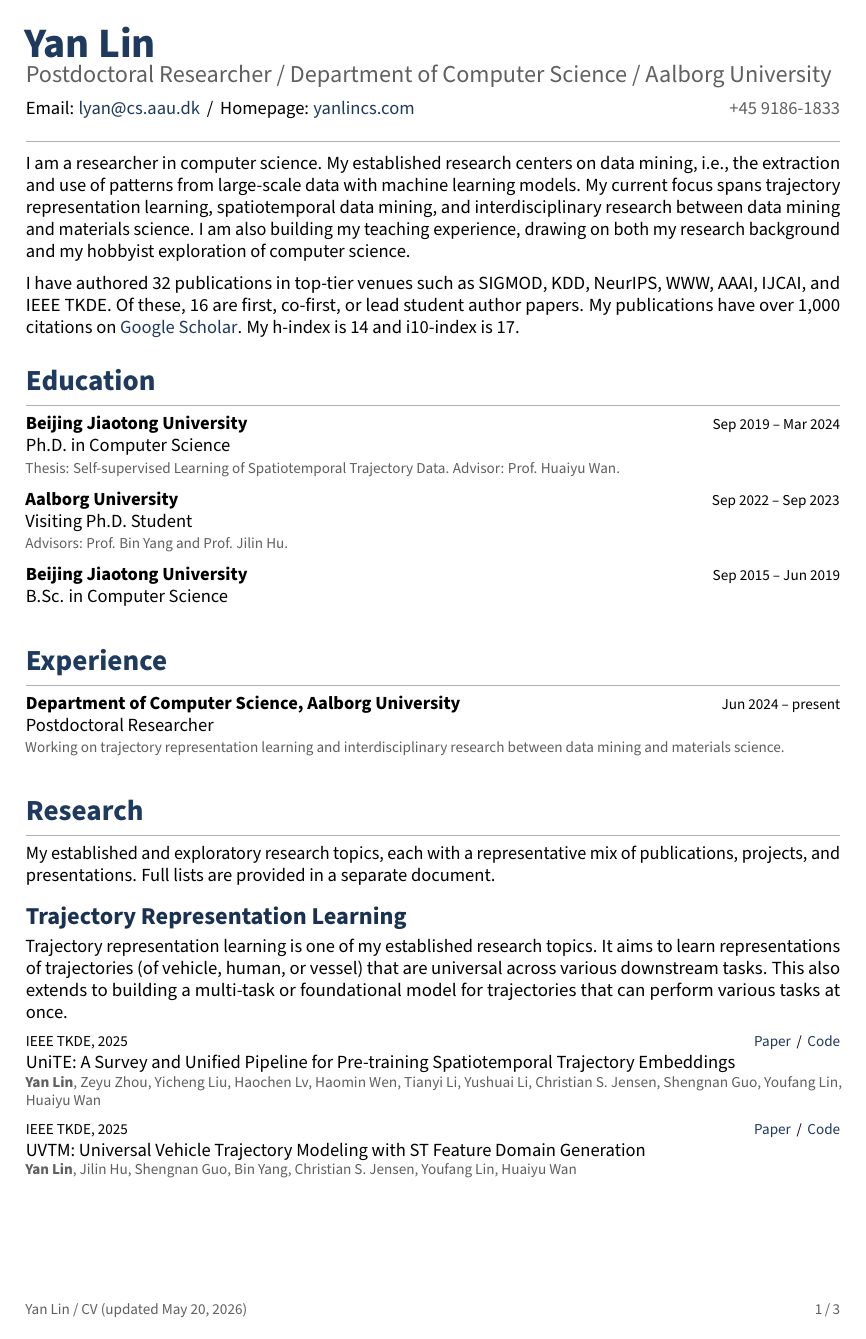
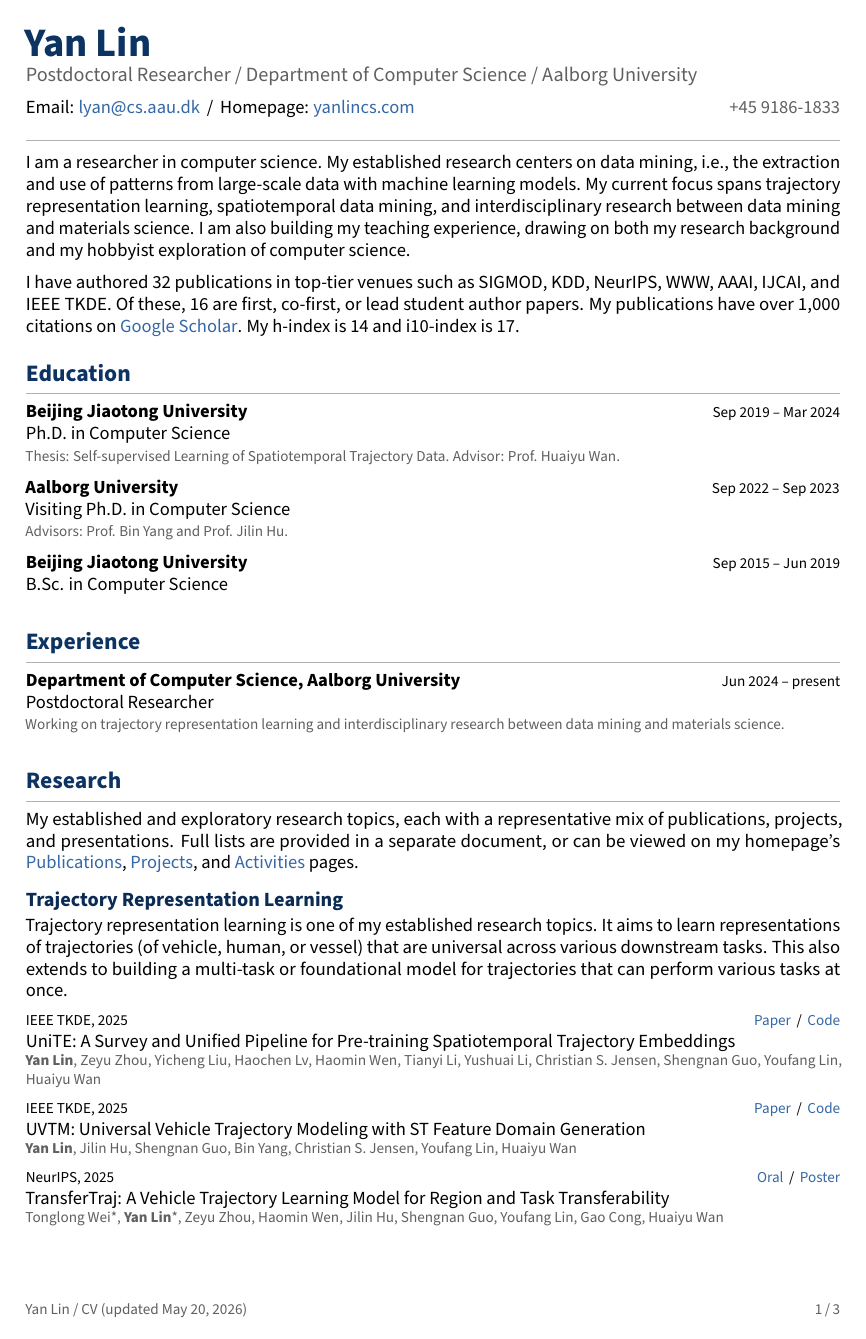
Before and after one commit to Logan-Lin/cv-en, a LaTeX document (main-short.tex, which reads comp/body.tex, cv.sty): page 1 of 3. Compiled offline with pdfLaTeX.

Commit message:
declare all font sizes

```diff
--- a/comp/body.tex
+++ b/comp/body.tex
@@ -27,7 +27,7 @@ My h-index is 14 and i10-index is 17.
 \roleentry{Beijing Jiaotong University}{Ph.D. in Computer Science}{Sep 2019 -- Mar 2024}
 {Thesis: Self-supervised Learning of Spatiotemporal Trajectory Data. Advisor: Prof. Huaiyu Wan.}
 
-\roleentry{Aalborg University}{Visiting Ph.D. Student}{Sep 2022 -- Sep 2023}
+\roleentry{Aalborg University}{Visiting Ph.D. in Computer Science}{Sep 2022 -- Sep 2023}
 {Advisors: Prof. Bin Yang and Prof. Jilin Hu.}
 
 \roleentry{Beijing Jiaotong University}{B.Sc. in Computer Science}{Sep 2015 -- Jun 2019}{}
--- a/cv.sty
+++ b/cv.sty
@@ -15,26 +15,27 @@
     headheight=14pt, footskip=1.0cm]{geometry}
 
 \RequirePackage[dvipsnames]{xcolor}
-\definecolor{accent}{HTML}{1F3A5F}
+\definecolor{accent}{HTML}{0D3363}
+\definecolor{link}{HTML}{3568A8}
 \definecolor{rule}{HTML}{B0B0B0}
 \definecolor{muted}{HTML}{606060}
 
 \RequirePackage{hyperref}
 \hypersetup{
     colorlinks=true,
-    urlcolor=accent,
-    linkcolor=accent,
-    citecolor=accent,
+    urlcolor=link,
+    linkcolor=link,
+    citecolor=link,
     pdfauthor={Yan Lin}
 }
 
 \RequirePackage{titlesec}
 \titleformat{\section}
-    {\Large\bfseries\color{accent}}{}{0pt}{}%
+    {\cvlarge\bfseries\color{accent}}{}{0pt}{}%
     [\vspace{2pt}{\color{rule}\titlerule[0.4pt]}]
 \titlespacing*{\section}{0pt}{12pt}{6pt}
 \titleformat{\subsection}
-    {\large\bfseries\color{accent!85!black}}{}{0pt}{}
+    {\cvmedium\bfseries\color{accent!85!black}}{}{0pt}{}
 \titlespacing*{\subsection}{0pt}{8pt}{2pt}
 
 \RequirePackage{enumitem}
@@ -54,16 +55,20 @@
 \fancyfoot[L]{{\cvsmall\color{muted}Yan Lin / CV (updated \today)}}
 \fancyfoot[R]{{\cvsmall\color{muted}\thepage\,/\,\NoHyper\pageref{LastPage}\endNoHyper}}
 
+\newcommand{\cvhuge}{\fontsize{24pt}{28pt}\selectfont}
+\newcommand{\cvlarge}{\fontsize{14pt}{17pt}\selectfont}
+\newcommand{\cvmedium}{\fontsize{12pt}{14pt}\selectfont}
 \newcommand{\cvnormal}{\fontsize{11pt}{13pt}\selectfont}
 \newcommand{\cvsmall}{\fontsize{9pt}{11pt}\selectfont}
+\let\normalsize\cvnormal
 
 \newlength{\entryskip}
 \setlength{\entryskip}{6pt}
 
 \newcommand{\me}{\textbf{Yan Lin}}
 
-\newcommand{\cvname}[1]{\noindent{\Huge\bfseries\color{accent}#1}\par\vspace{2pt}}
-\newcommand{\cvtagline}[1]{\noindent{\large\color{muted}#1}\par\vspace{6pt}}
+\newcommand{\cvname}[1]{\noindent{\cvhuge\bfseries\color{accent}#1}\par\vspace{2pt}}
+\newcommand{\cvtagline}[1]{\noindent{\cvmedium\color{muted}#1}\par\vspace{6pt}}
 
 \newcommand{\tags}[1]{{\cvsmall #1}}
 
--- a/main-short.tex
+++ b/main-short.tex
@@ -1,9 +1,11 @@
-\documentclass[a4paper, 12pt]{article}
+\documentclass[a4paper]{article}
 
 \usepackage{cv}
 \hypersetup{pdftitle={Yan Lin - Curriculum Vitae (Short)}}
 
 \newcommand{\listsnote}{%
-Full lists are provided in a separate document.}
+Full lists are provided in a separate document,
+or can be viewed on my homepage's \href{https://www.yanlincs.com/publications/}{Publications}, \href{https://www.yanlincs.com/projects/}{Projects}, and \href{https://www.yanlincs.com/activities/}{Activities} pages.
+}
 
 \begin{document}
```
Also changed, not shown: list.tex (+1 -3 lines), main-full.tex (+1 -3 lines), main-short.tex (2 more changed lines).
